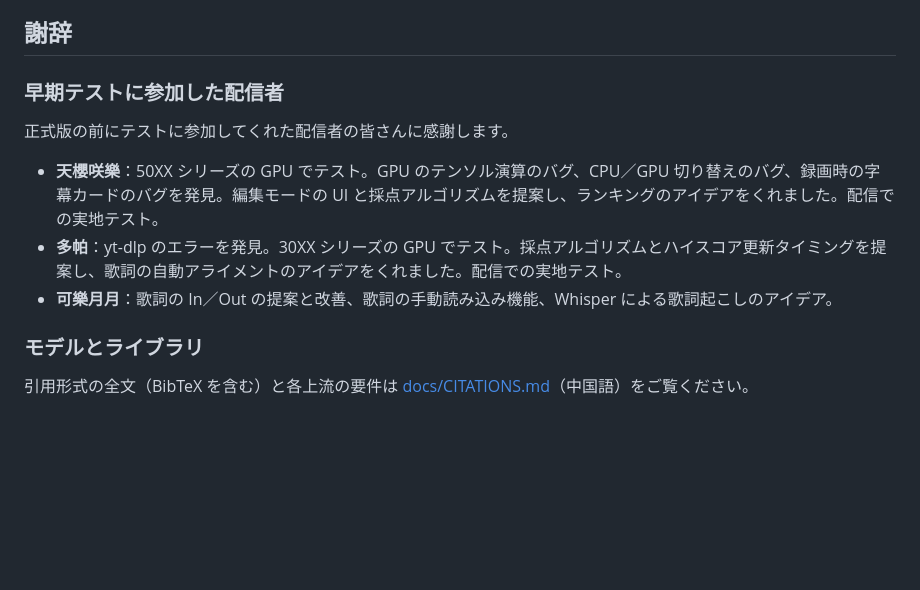
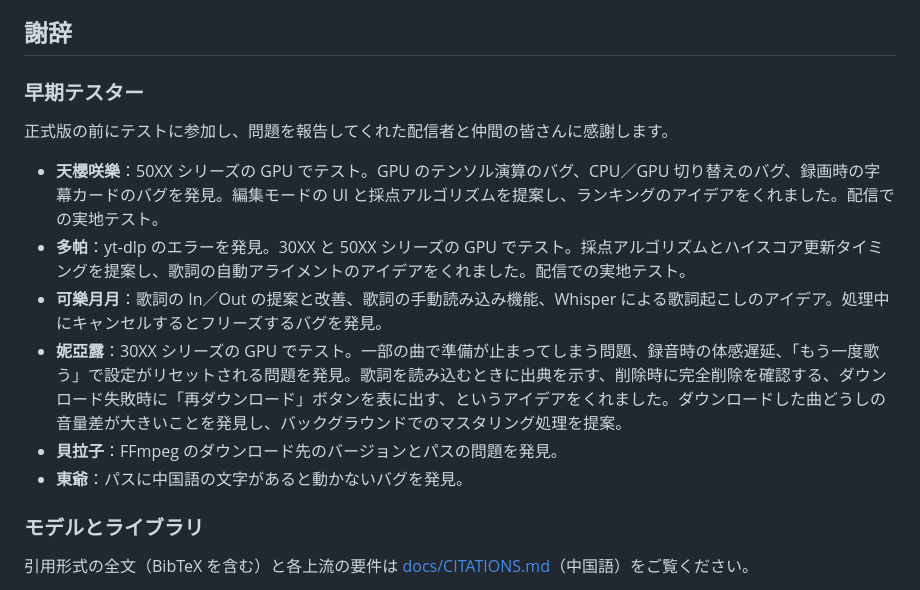
Before and after one commit to Hikari-Tsai/karaoke-battle, a Markdown page: README.ja.md, the part around the change. GitHub-like rendering; blank space fills up the shorter version.

Commit message:
README: thank more early testers
Co-Authored-By: Claude Opus 5.5 <noreply@anthropic.com>

```diff
--- a/README.ja.md
+++ b/README.ja.md
@@ -159,13 +159,16 @@ cd app && flutter pub get && flutter run -d macos
 
 ## 謝辞
 
-### 早期テストに参加した配信者
+### 早期テスター
 
-正式版の前にテストに参加してくれた配信者の皆さんに感謝します。
+正式版の前にテストに参加し、問題を報告してくれた配信者と仲間の皆さんに感謝します。
 
 * **天櫻咲樂**：50XX シリーズの GPU でテスト。GPU のテンソル演算のバグ、CPU／GPU 切り替えのバグ、録画時の字幕カードのバグを発見。編集モードの UI と採点アルゴリズムを提案し、ランキングのアイデアをくれました。配信での実地テスト。
-* **多帕**：yt-dlp のエラーを発見。30XX シリーズの GPU でテスト。採点アルゴリズムとハイスコア更新タイミングを提案し、歌詞の自動アライメントのアイデアをくれました。配信での実地テスト。
-* **可樂月月**：歌詞の In／Out の提案と改善、歌詞の手動読み込み機能、Whisper による歌詞起こしのアイデア。
+* **多帕**：yt-dlp のエラーを発見。30XX と 50XX シリーズの GPU でテスト。採点アルゴリズムとハイスコア更新タイミングを提案し、歌詞の自動アライメントのアイデアをくれました。配信での実地テスト。
+* **可樂月月**：歌詞の In／Out の提案と改善、歌詞の手動読み込み機能、Whisper による歌詞起こしのアイデア。処理中にキャンセルするとフリーズするバグを発見。
+* **妮亞露**：30XX シリーズの GPU でテスト。一部の曲で準備が止まってしまう問題、録音時の体感遅延、「もう一度歌う」で設定がリセットされる問題を発見。歌詞を読み込むときに出典を示す、削除時に完全削除を確認する、ダウンロード失敗時に「再ダウンロード」ボタンを表に出す、というアイデアをくれました。ダウンロードした曲どうしの音量差が大きいことを発見し、バックグラウンドでのマスタリング処理を提案。
+* **貝拉子**：FFmpeg のダウンロード先のバージョンとパスの問題を発見。
+* **東爺**：パスに中国語の文字があると動かないバグを発見。
 
 ### モデルとライブラリ
 
```
Also changed, not shown: README.en.md (+6 -3 lines), README.md (+7 -4 lines).
